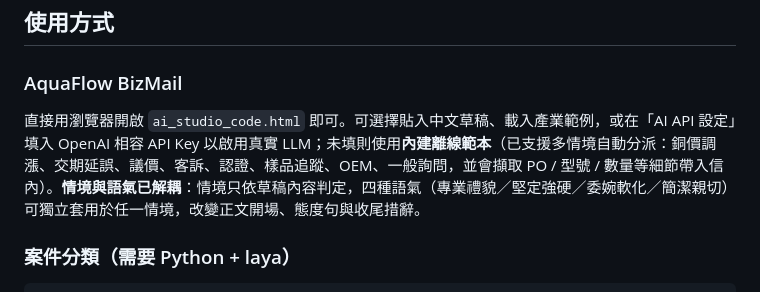
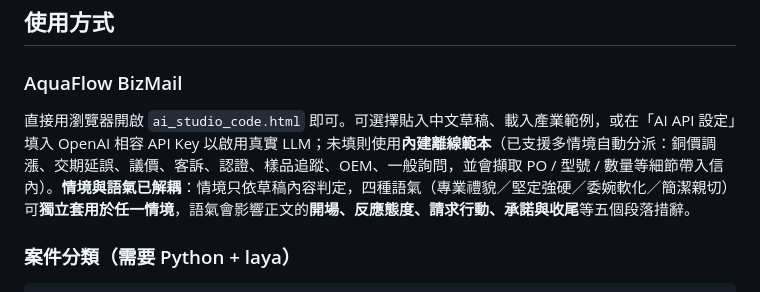
Before and after one commit to Ariel-CH1986/poc-group-11, a Markdown page: README.md, the part around the change. GitHub-like rendering.

Commit message:
Update README: tone affects five body sections

````diff
--- a/README.md
+++ b/README.md
@@ -22,7 +22,7 @@
 ## 使用方式
 
 ### AquaFlow BizMail
-直接用瀏覽器開啟 `ai_studio_code.html` 即可。可選擇貼入中文草稿、載入產業範例，或在「AI API 設定」填入 OpenAI 相容 API Key 以啟用真實 LLM；未填則使用**內建離線範本**（已支援多情境自動分派：銅價調漲、交期延誤、議價、客訴、認證、樣品追蹤、OEM、一般詢問，並會擷取 PO / 型號 / 數量等細節帶入信內）。**情境與語氣已解耦**：情境只依草稿內容判定，四種語氣（專業禮貌／堅定強硬／委婉軟化／簡潔親切）可獨立套用於任一情境，改變正文開場、態度句與收尾措辭。
+直接用瀏覽器開啟 `ai_studio_code.html` 即可。可選擇貼入中文草稿、載入產業範例，或在「AI API 設定」填入 OpenAI 相容 API Key 以啟用真實 LLM；未填則使用**內建離線範本**（已支援多情境自動分派：銅價調漲、交期延誤、議價、客訴、認證、樣品追蹤、OEM、一般詢問，並會擷取 PO / 型號 / 數量等細節帶入信內）。**情境與語氣已解耦**：情境只依草稿內容判定，四種語氣（專業禮貌／堅定強硬／委婉軟化／簡潔親切）可**獨立套用於任一情境**，語氣會影響正文的**開場、反應態度、請求行動、承諾與收尾**等五個段落措辭。
 
 ### 案件分類（需要 Python + laya）
 ```bash
````
